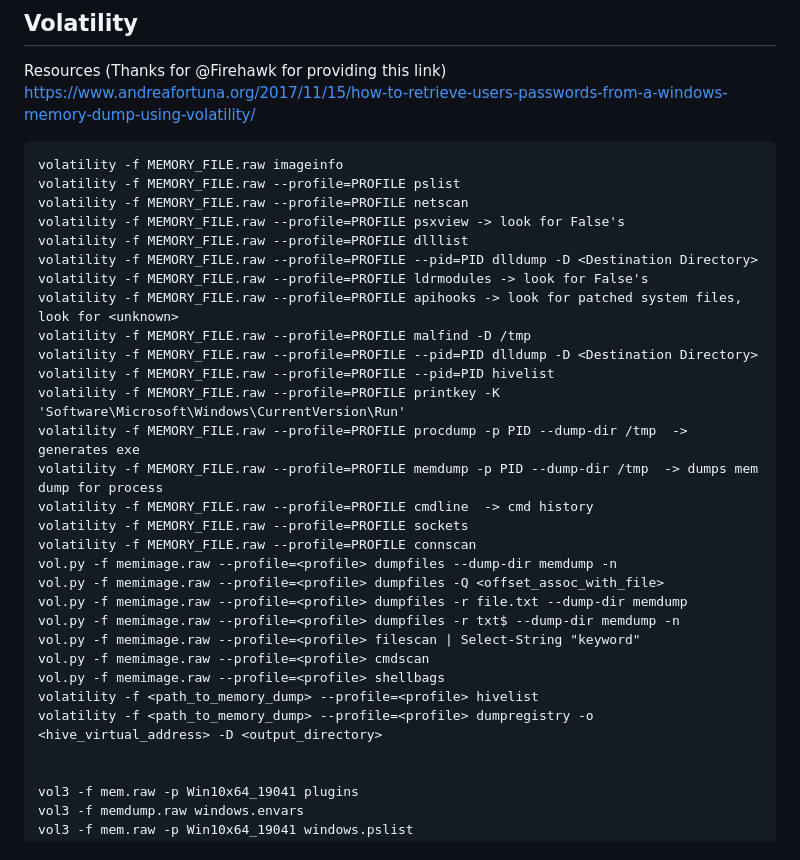
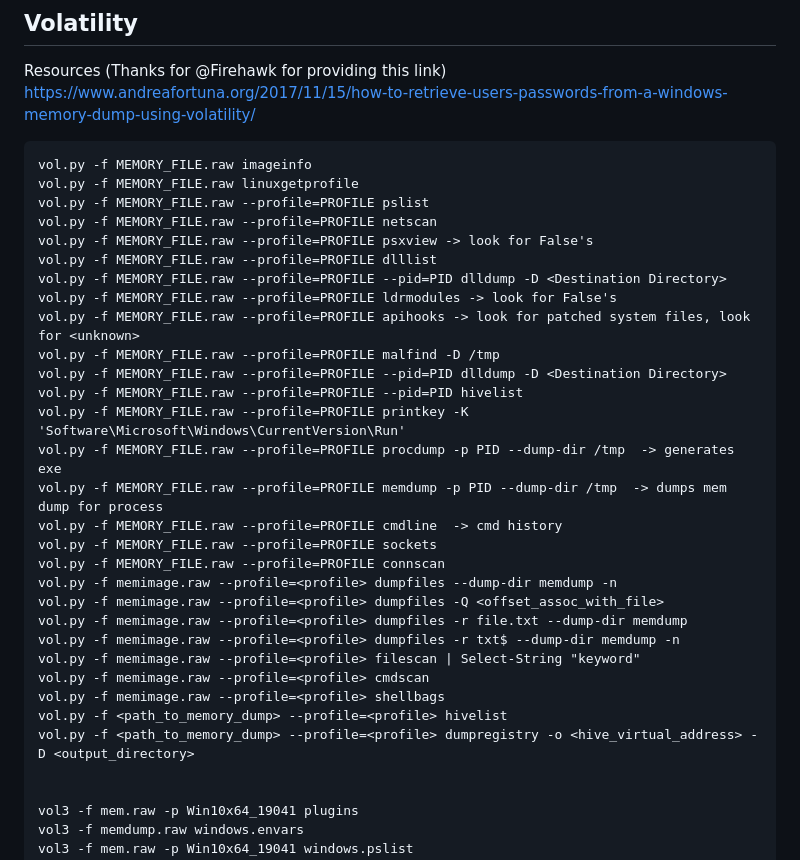
Before and after one commit to xephora/Tech-Scripts-n-Goodies, a Markdown page: SoLazyScriptz/Forensics/readme.md, the part around the change. GitHub-like rendering.

````diff
--- a/SoLazyScriptz/Forensics/readme.md
+++ b/SoLazyScriptz/Forensics/readme.md
@@ -38,23 +38,24 @@ Resources (Thanks for @Firehawk for providing this link)
 https://www.andreafortuna.org/2017/11/15/how-to-retrieve-users-passwords-from-a-windows-memory-dump-using-volatility/
 
 ```
-volatility -f MEMORY_FILE.raw imageinfo
-volatility -f MEMORY_FILE.raw --profile=PROFILE pslist
-volatility -f MEMORY_FILE.raw --profile=PROFILE netscan
-volatility -f MEMORY_FILE.raw --profile=PROFILE psxview -> look for False's
-volatility -f MEMORY_FILE.raw --profile=PROFILE dlllist
-volatility -f MEMORY_FILE.raw --profile=PROFILE --pid=PID dlldump -D <Destination Directory>
-volatility -f MEMORY_FILE.raw --profile=PROFILE ldrmodules -> look for False's
-volatility -f MEMORY_FILE.raw --profile=PROFILE apihooks -> look for patched system files, look for <unknown>
-volatility -f MEMORY_FILE.raw --profile=PROFILE malfind -D /tmp
-volatility -f MEMORY_FILE.raw --profile=PROFILE --pid=PID dlldump -D <Destination Directory>
-volatility -f MEMORY_FILE.raw --profile=PROFILE --pid=PID hivelist
-volatility -f MEMORY_FILE.raw --profile=PROFILE printkey -K 'Software\Microsoft\Windows\CurrentVersion\Run'
-volatility -f MEMORY_FILE.raw --profile=PROFILE procdump -p PID --dump-dir /tmp  -> generates exe
-volatility -f MEMORY_FILE.raw --profile=PROFILE memdump -p PID --dump-dir /tmp  -> dumps mem dump for process
-volatility -f MEMORY_FILE.raw --profile=PROFILE cmdline  -> cmd history
-volatility -f MEMORY_FILE.raw --profile=PROFILE sockets
-volatility -f MEMORY_FILE.raw --profile=PROFILE connscan
+vol.py -f MEMORY_FILE.raw imageinfo
+vol.py -f MEMORY_FILE.raw linuxgetprofile
+vol.py -f MEMORY_FILE.raw --profile=PROFILE pslist
+vol.py -f MEMORY_FILE.raw --profile=PROFILE netscan
+vol.py -f MEMORY_FILE.raw --profile=PROFILE psxview -> look for False's
+vol.py -f MEMORY_FILE.raw --profile=PROFILE dlllist
+vol.py -f MEMORY_FILE.raw --profile=PROFILE --pid=PID dlldump -D <Destination Directory>
+vol.py -f MEMORY_FILE.raw --profile=PROFILE ldrmodules -> look for False's
+vol.py -f MEMORY_FILE.raw --profile=PROFILE apihooks -> look for patched system files, look for <unknown>
+vol.py -f MEMORY_FILE.raw --profile=PROFILE malfind -D /tmp
+vol.py -f MEMORY_FILE.raw --profile=PROFILE --pid=PID dlldump -D <Destination Directory>
+vol.py -f MEMORY_FILE.raw --profile=PROFILE --pid=PID hivelist
+vol.py -f MEMORY_FILE.raw --profile=PROFILE printkey -K 'Software\Microsoft\Windows\CurrentVersion\Run'
+vol.py -f MEMORY_FILE.raw --profile=PROFILE procdump -p PID --dump-dir /tmp  -> generates exe
+vol.py -f MEMORY_FILE.raw --profile=PROFILE memdump -p PID --dump-dir /tmp  -> dumps mem dump for process
+vol.py -f MEMORY_FILE.raw --profile=PROFILE cmdline  -> cmd history
+vol.py -f MEMORY_FILE.raw --profile=PROFILE sockets
+vol.py -f MEMORY_FILE.raw --profile=PROFILE connscan
 vol.py -f memimage.raw --profile=<profile> dumpfiles --dump-dir memdump -n
 vol.py -f memimage.raw --profile=<profile> dumpfiles -Q <offset_assoc_with_file>
 vol.py -f memimage.raw --profile=<profile> dumpfiles -r file.txt --dump-dir memdump
@@ -62,8 +63,8 @@ vol.py -f memimage.raw --profile=<profile> dumpfiles -r txt$ --dump-dir memdump
 vol.py -f memimage.raw --profile=<profile> filescan | Select-String "keyword"
 vol.py -f memimage.raw --profile=<profile> cmdscan
 vol.py -f memimage.raw --profile=<profile> shellbags
-volatility -f <path_to_memory_dump> --profile=<profile> hivelist
-volatility -f <path_to_memory_dump> --profile=<profile> dumpregistry -o <hive_virtual_address> -D <output_directory>
+vol.py -f <path_to_memory_dump> --profile=<profile> hivelist
+vol.py -f <path_to_memory_dump> --profile=<profile> dumpregistry -o <hive_virtual_address> -D <output_directory>
 
 
 vol3 -f mem.raw -p Win10x64_19041 plugins
````
